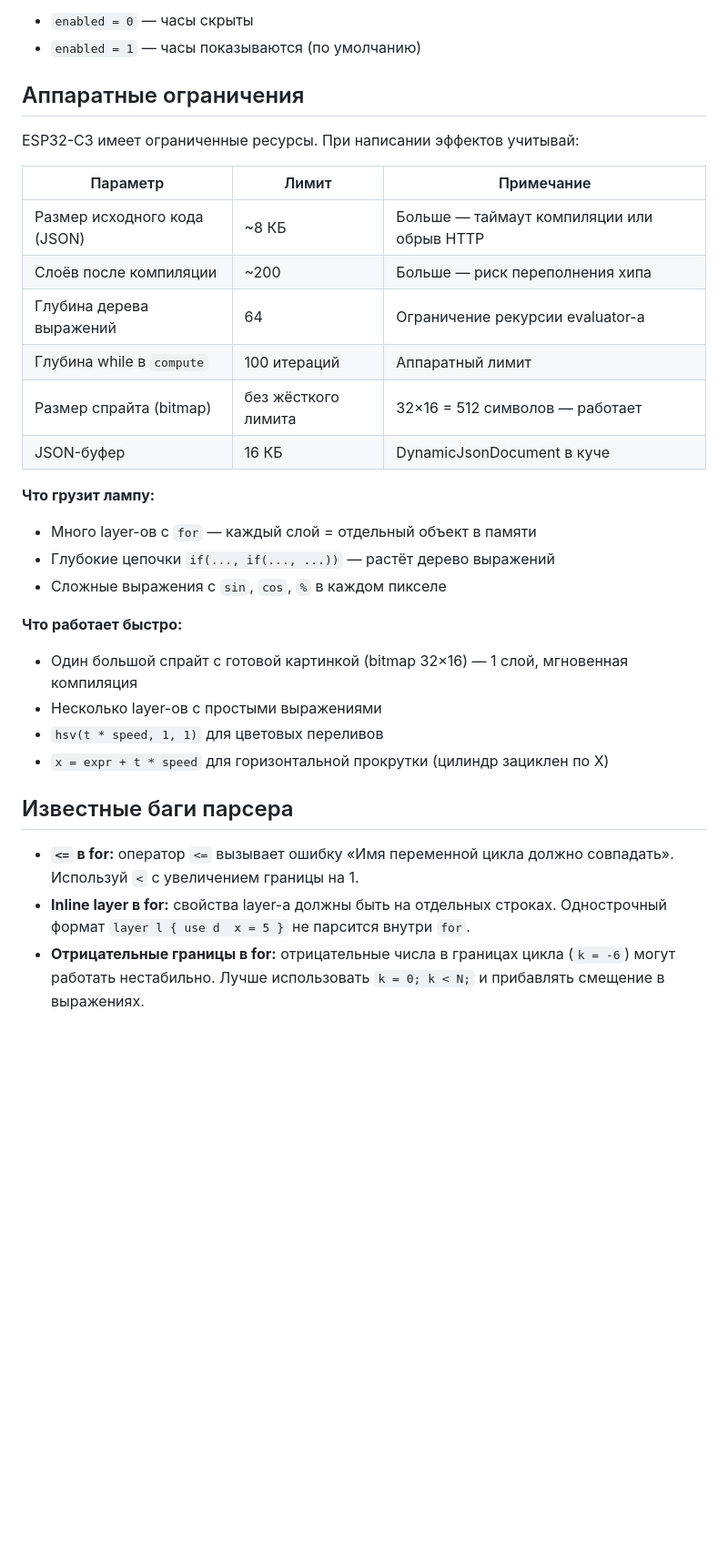
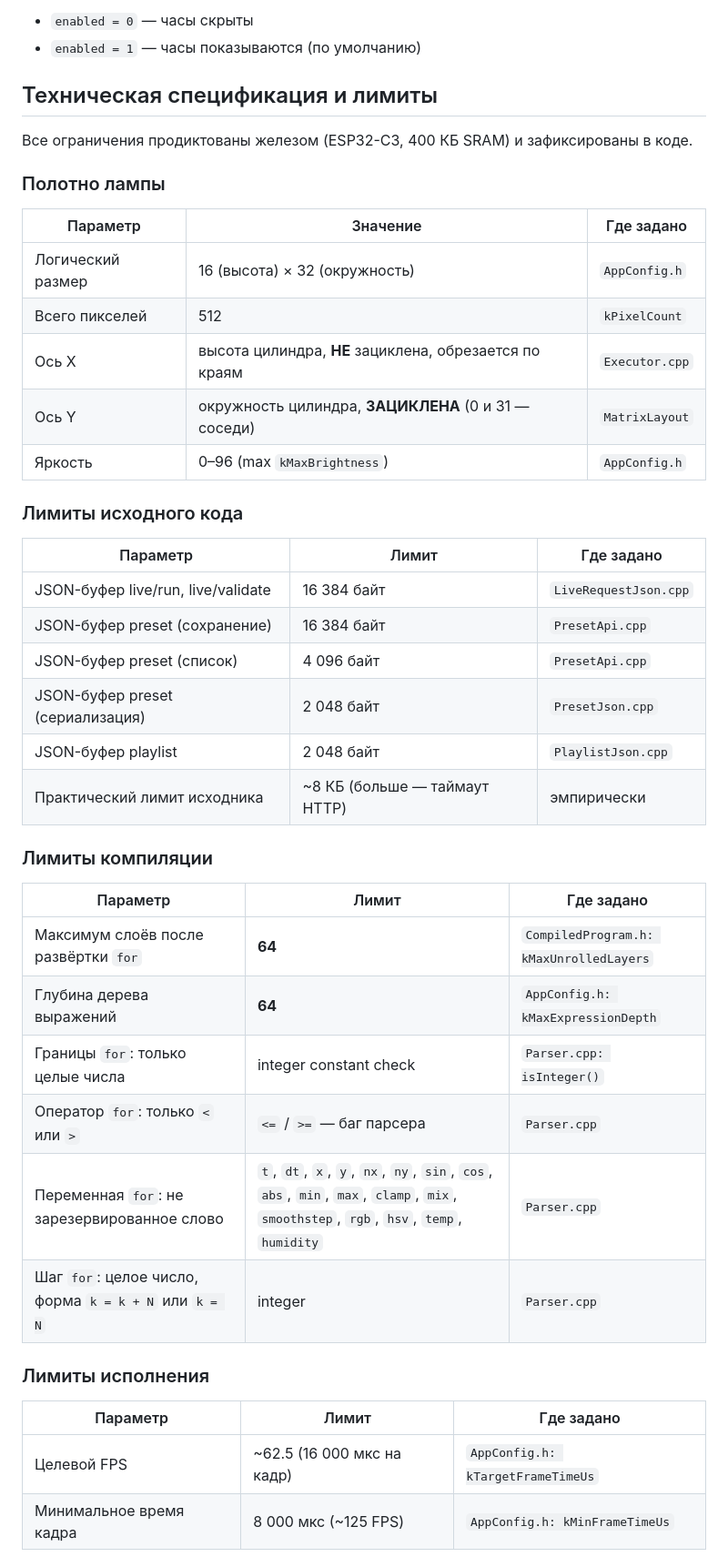
Before and after one commit to GOODWORKRINKZ/mylamp, a Markdown page: docs/DSL.md, the part around one of its changes. Shown at 91% size. Drawn GitHub-style; blank space fills up the shorter version.

Commit message:
refactor(docs): update technical specifications and limits in DSL reference

```diff
--- a/docs/DSL.md
+++ b/docs/DSL.md
@@ -316,32 +307,46 @@ clock {
 - `enabled = 0` — часы скрыты
 - `enabled = 1` — часы показываются (по умолчанию)
 
-## Аппаратные ограничения
+## Техническая спецификация и лимиты
 
-ESP32-C3 имеет ограниченные ресурсы. При написании эффектов учитывай:
+Все ограничения продиктованы железом (ESP32-C3, 400 КБ SRAM) и зафиксированы в коде.
 
-| Параметр | Лимит | Примечание |
+### Полотно лампы
+
+| Параметр | Значение | Где задано |
 |---|---|---|
-| Размер исходного кода (JSON) | ~8 КБ | Больше — таймаут компиляции или обрыв HTTP |
-| Слоёв после компиляции | ~200 | Больше — риск переполнения хипа |
-| Глубина дерева выражений | 64 | Ограничение рекурсии evaluator-а |
-| Глубина while в `compute` | 100 итераций | Аппаратный лимит |
-| Размер спрайта (bitmap) | без жёсткого лимита | 32×16 = 512 символов — работает |
-| JSON-буфер | 16 КБ | DynamicJsonDocument в куче |
+| Логический размер | 16 (высота) × 32 (окружность) | `AppConfig.h` |
+| Всего пикселей | 512 | `kPixelCount` |
+| Ось X | высота цилиндра, **НЕ** зациклена, обрезается по краям | `Executor.cpp` |
+| Ось Y | окружность цилиндра, **ЗАЦИКЛЕНА** (0 и 31 — соседи) | `MatrixLayout` |
+| Яркость | 0–96 (max `kMaxBrightness`) | `AppConfig.h` |
 
-**Что грузит лампу:**
-- Много layer-ов с `for` — каждый слой = отдельный объект в памяти
-- Глубокие цепочки `if(..., if(..., ...))` — растёт дерево выражений
-- Сложные выражения с `sin`, `cos`, `%` в каждом пикселе
+### Лимиты исходного кода
 
-**Что работает быстро:**
-- Один большой спрайт с готовой картинкой (bitmap 32×16) — 1 слой, мгновенная компиляция
-- Несколько layer-ов с простыми выражениями
-- `hsv(t * speed, 1, 1)` для цветовых переливов
-- `x = expr + t * speed` для горизонтальной прокрутки (цилиндр зациклен по X)
+| Параметр | Лимит | Где задано |
+|---|---|---|
+| JSON-буфер live/run, live/validate | 16 384 байт | `LiveRequestJson.cpp` |
+| JSON-буфер preset (сохранение) | 16 384 байт | `PresetApi.cpp` |
+| JSON-буфер preset (список) | 4 096 байт | `PresetApi.cpp` |
+| JSON-буфер preset (сериализация) | 2 048 байт | `PresetJson.cpp` |
+| JSON-буфер playlist | 2 048 байт | `PlaylistJson.cpp` |
+| Практический лимит исходника | ~8 КБ (больше — таймаут HTTP) | эмпирически |
 
-## Известные баги парсера
+### Лимиты компиляции
 
-- **`<=` в for:** оператор `<=` вызывает ошибку «Имя переменной цикла должно совпадать». Используй `<` с увеличением границы на 1.
-- **Inline layer в for:** свойства layer-а должны быть на отдельных строках. Однострочный формат `layer l { use d  x = 5 }` не парсится внутри `for`.
-- **Отрицательные границы в for:** отрицательные числа в границах цикла (`k = -6`) могут работать нестабильно. Лучше использовать `k = 0; k < N;` и прибавлять смещение в выражениях.
+| Параметр | Лимит | Где задано |
+|---|---|---|
+| Максимум слоёв после развёртки `for` | **64** | `CompiledProgram.h: kMaxUnrolledLayers` |
+| Глубина дерева выражений | **64** | `AppConfig.h: kMaxExpressionDepth` |
+| Границы `for`: только целые числа | integer constant check | `Parser.cpp: isInteger()` |
+| Оператор `for`: только `<` или `>` | `<=` / `>=` — баг парсера | `Parser.cpp` |
+| Переменная `for`: не зарезервированное слово | `t`, `dt`, `x`, `y`, `nx`, `ny`, `sin`, `cos`, `abs`, `min`, `max`, `clamp`, `mix`, `smoothstep`, `rgb`, `hsv`, `temp`, `humidity` | `Parser.cpp` |
+| Шаг `for`: целое число, форма `k = k + N` или `k = N` | integer | `Parser.cpp` |
+
+### Лимиты исполнения
+
+| Параметр | Лимит | Где задано |
+|---|---|---|
+| Целевой FPS | ~62.5 (16 000 мкс на кадр) | `AppConfig.h: kTargetFrameTimeUs` |
+| Минимальное время кадра | 8 000 мкс (~125 FPS) | `AppConfig.h: kMinFrameTimeUs` |
+
```
Also changed, not shown: other parts of docs/DSL.md (+22 -9 lines).
